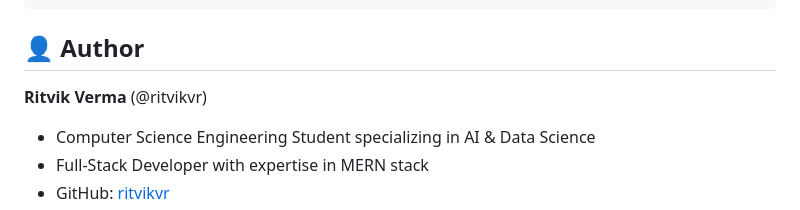
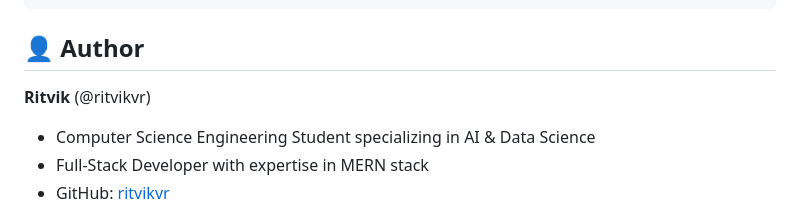
Before and after one commit to ritvikvr/financialApp, a Markdown page: README.md, the part around the change. GitHub-like rendering.

```diff
--- a/README.md
+++ b/README.md
@@ -401,7 +401,7 @@ copies or substantial portions of the Software.
 
 ## 👤 Author
 
-**Ritvik Verma** (@ritvikvr)
+**Ritvik** (@ritvikvr)
 - Computer Science Engineering Student specializing in AI & Data Science
 - Full-Stack Developer with expertise in MERN stack
 - GitHub: [ritvikvr](https://github.com/ritvikvr)
```
